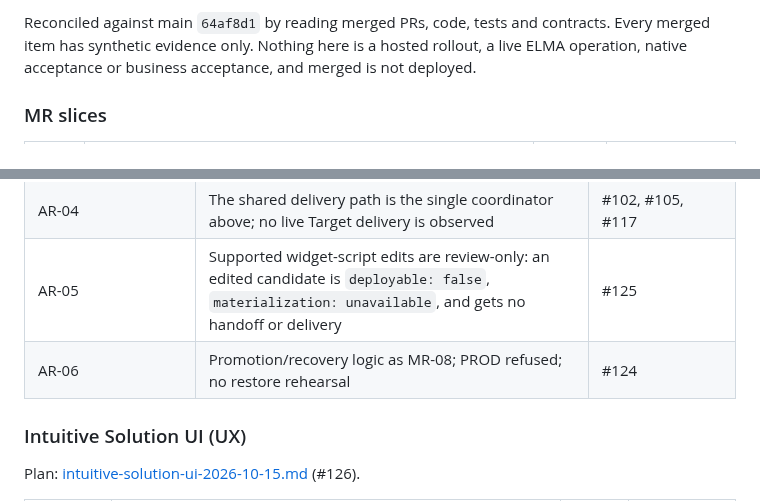
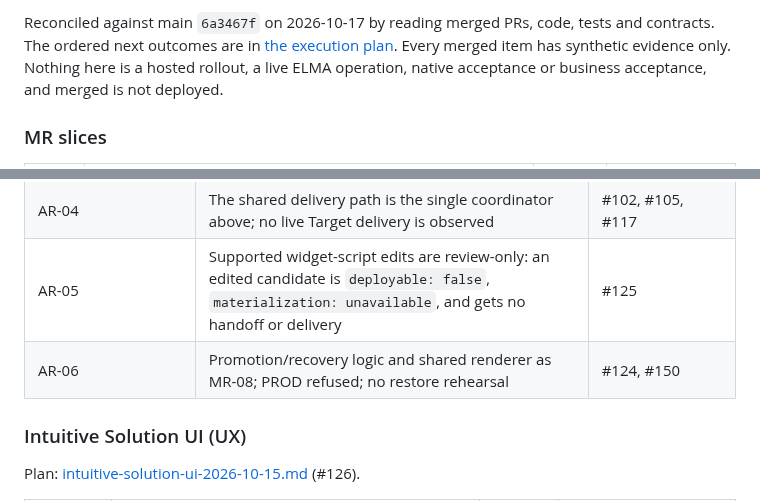
Before and after one commit to netbka/elma_wiki, a Markdown page: docs/plans/working-configuration-release.md, 2 parts joined by grey strips. Rendered like a GitHub page.

```diff
--- a/docs/plans/working-configuration-release.md
+++ b/docs/plans/working-configuration-release.md
@@ -162,5 +162,5 @@ Promotion and recovery (MR-08) extend the same coordinator; see [target-deployme
 
-Reconciled against main `64af8d1` by reading merged PRs, code, tests and contracts. Every merged item has synthetic evidence only. Nothing here is a hosted rollout, a live ELMA operation, native acceptance or business acceptance, and merged is not deployed.
+Reconciled against main `6a3467f` on 2026-10-17 by reading merged PRs, code, tests and contracts. The ordered next outcomes are in [the execution plan](../SOLUTION_FIRST_EXECUTION.md#next-execution-steps-p8-contracts-vertical-slice). Every merged item has synthetic evidence only. Nothing here is a hosted rollout, a live ELMA operation, native acceptance or business acceptance, and merged is not deployed.
 
 ### MR slices
 
@@ -192,7 +192,7 @@ Reconciled against main `64af8d1` by reading merged PRs, code, tests and contrac
 | AR-00..AR-02, AR-03 unchanged-original handoff | Offline analyst releases, implemented before this plan ([analyst-releases.md](../contracts/analyst-releases.md)); shared contextual handoff delivery through the #11 coordinator | contract record; #102, #105 (shared handoff) |
 | AR-04 | The shared delivery path is the single coordinator above; no live Target delivery is observed | #102, #105, #117 |
 | AR-05 | Supported widget-script edits are review-only: an edited candidate is `deployable: false`, `materialization: unavailable`, and gets no handoff or delivery | #125 |
-| AR-06 | Promotion/recovery logic as MR-08; PROD refused; no restore rehearsal | #124 |
+| AR-06 | Promotion/recovery logic and shared renderer as MR-08; PROD refused; no restore rehearsal | #124, #150 |
 
 ### Intuitive Solution UI (UX)
 
```
Also changed, not shown: other parts of docs/plans/working-configuration-release.md (+17 -17 lines), docs/SOLUTION_FIRST_CONTRADICTIONS.md (+4 -0 lines), docs/SOLUTION_FIRST_EXECUTION.md (+27 -23 lines).
